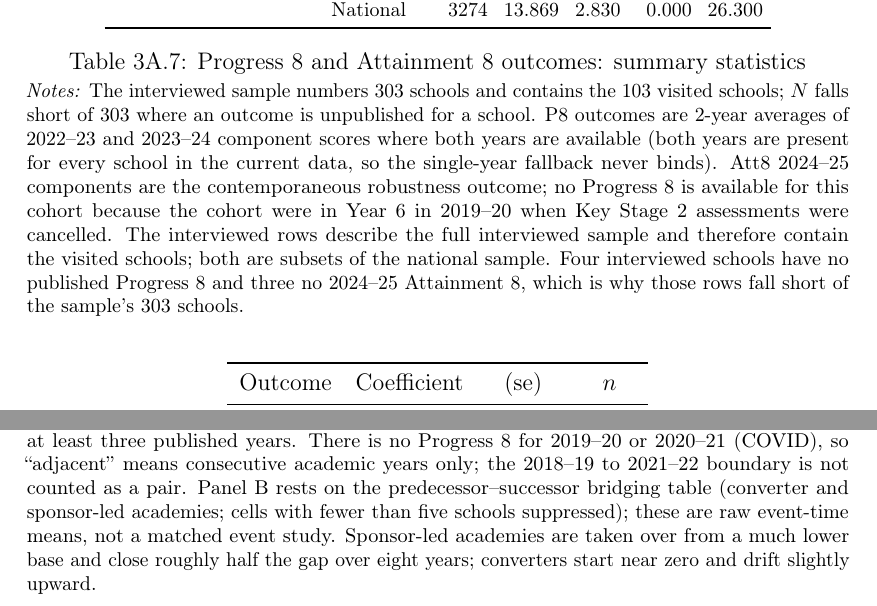
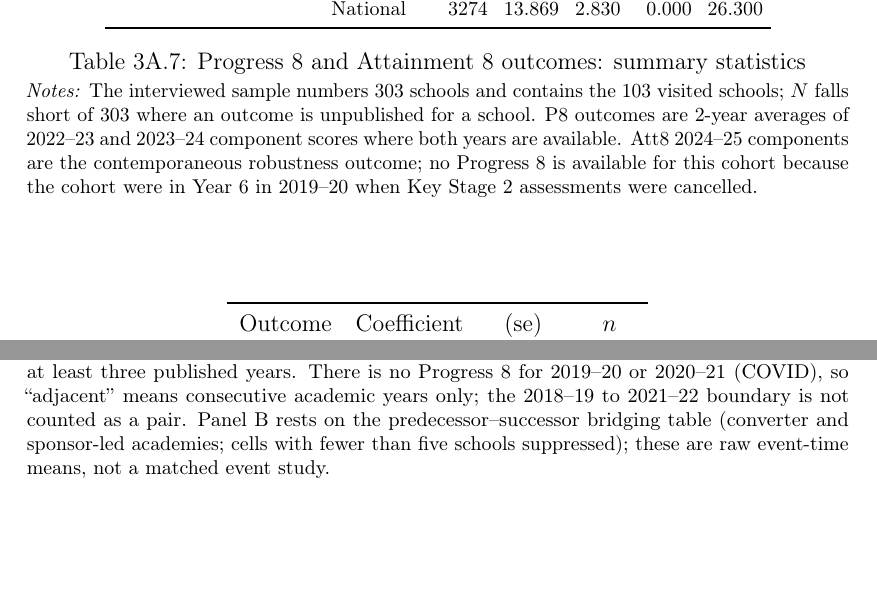
Before and after one commit to damianpphelan-cmd/phd-thesis-overleaf, a LaTeX thesis (main.tex, which reads tables/tab_outcome_stats_full.tex, tables/tab_stability_p8.tex): two parts of pages 149 and 155 of 167 before the commit and two parts of pages 148 and 154 of 166 after it, joined at a grey line, cut so that both start at the same text, the shorter picture padded with empty space. Compiled offline with pdfLaTeX.

Commit message:
Second pass on appendix table notes

```diff
--- a/tables/tab_outcome_stats_full.tex
+++ b/tables/tab_outcome_stats_full.tex
@@ -47,14 +47,8 @@
   \begin{minipage}{\linewidth}
     \vspace{2pt}
     \footnotesize
-    \textit{Notes:} The interviewed sample numbers 303 schools and contains the 103 visited schools; $N$ falls short of 303 where an outcome is unpublished for a school. P8 outcomes are 2-year averages of 2022--23 and 2023--24 component scores where both
-    years are available (both years are present for every school in the current data,
-    so the single-year fallback never binds). Att8 2024--25 components are the
+    \textit{Notes:} The interviewed sample numbers 303 schools and contains the 103 visited schools; $N$ falls short of 303 where an outcome is unpublished for a school. P8 outcomes are 2-year averages of 2022--23 and 2023--24 component scores where both years are available. Att8 2024--25 components are the
     contemporaneous robustness outcome; no Progress~8 is available for this cohort because the cohort were
-    in Year~6 in 2019--20 when Key Stage~2 assessments were cancelled. The interviewed rows
-    describe the full interviewed sample and therefore contain the visited schools; both are
-    subsets of the national sample. Four interviewed schools have no published Progress~8 and
-    three no 2024--25 Attainment~8, which is why those rows fall short of the sample's
-    303 schools.
+    in Year~6 in 2019--20 when Key Stage~2 assessments were cancelled.
   \end{minipage}
 \end{table}
--- a/tables/tab_stability_p8.tex
+++ b/tables/tab_stability_p8.tex
@@ -43,8 +43,6 @@ There is no Progress 8 for 2019--20 or 2020--21 (COVID), so ``adjacent'' means
 consecutive academic years only; the 2018--19 to 2021--22 boundary is not counted as a
 pair. Panel B rests on the predecessor--successor bridging table (converter and
 sponsor-led academies; cells with fewer than five schools suppressed); these are raw
-event-time means, not a matched event study. Sponsor-led academies are taken over from a
-much lower base and close roughly half the gap over eight years; converters start near
-zero and drift slightly upward.
+event-time means, not a matched event study.
 \end{minipage}
 \end{table}
```
Also changed, not shown: tables/tab_outcome_stats.tex (+2 -8 lines), tables/tab_p8_proxy.tex (+1 -2 lines), tables/tab_structural_stability.tex (+2 -6 lines), tables/tab_typology.tex (+1 -3 lines).
